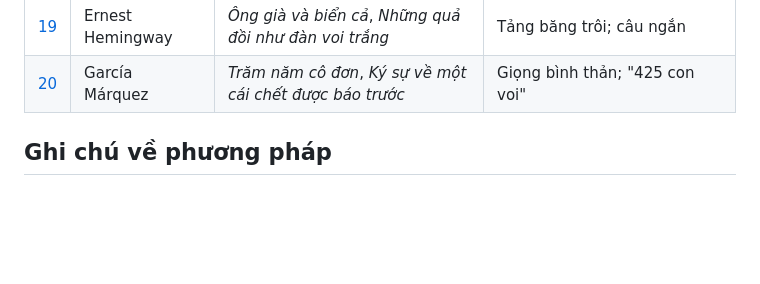
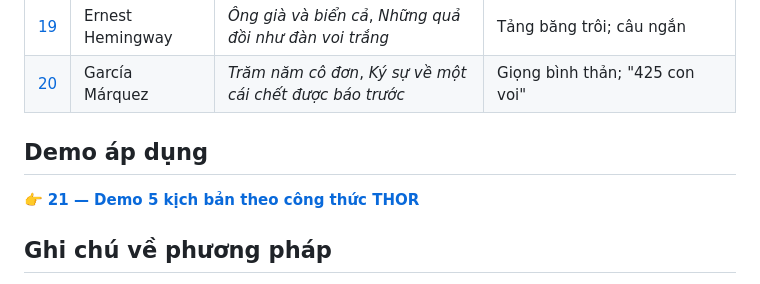
Before and after one commit to nguyenhoangson478-sys/nguyen-hoang-son-bcons, a Markdown page: nghien-cuu-20-bac-thay/README.md, the part around the change. Drawn GitHub-style; blank space fills up the shorter version.

Commit message:
Link demo scripts from research index
Co-Authored-By: Claude Opus 5.5 <noreply@anthropic.com>
Claude-Session: https://claude.ai/code/session_01DCyTjZtCpFCrMzE7J1tqqF

```diff
--- a/nghien-cuu-20-bac-thay/README.md
+++ b/nghien-cuu-20-bac-thay/README.md
@@ -30,7 +30,8 @@ Mỗi hồ sơ gồm: vì sao thành huyền thoại · đọc cận văn bản
 | [19](19-ernest-hemingway.md) | Ernest Hemingway | *Ông già và biển cả*, *Những quả đồi như đàn voi trắng* | Tảng băng trôi; câu ngắn |
 | [20](20-garcia-marquez.md) | García Márquez | *Trăm năm cô đơn*, *Ký sự về một cái chết được báo trước* | Giọng bình thản; "425 con voi" |
 
-
+## Demo áp dụng
+👉 **[21 — Demo 5 kịch bản theo công thức THOR](21-DEMO-KICH-BAN.md)**
 
 ## Ghi chú về phương pháp
 - Phân tích dựa trên nội dung các tác phẩm gốc (qua các bản dịch uy tín được ghi trong từng hồ sơ), thư từ và phỏng vấn của chính các tác giả, cùng các công trình phê bình kinh điển.
```
